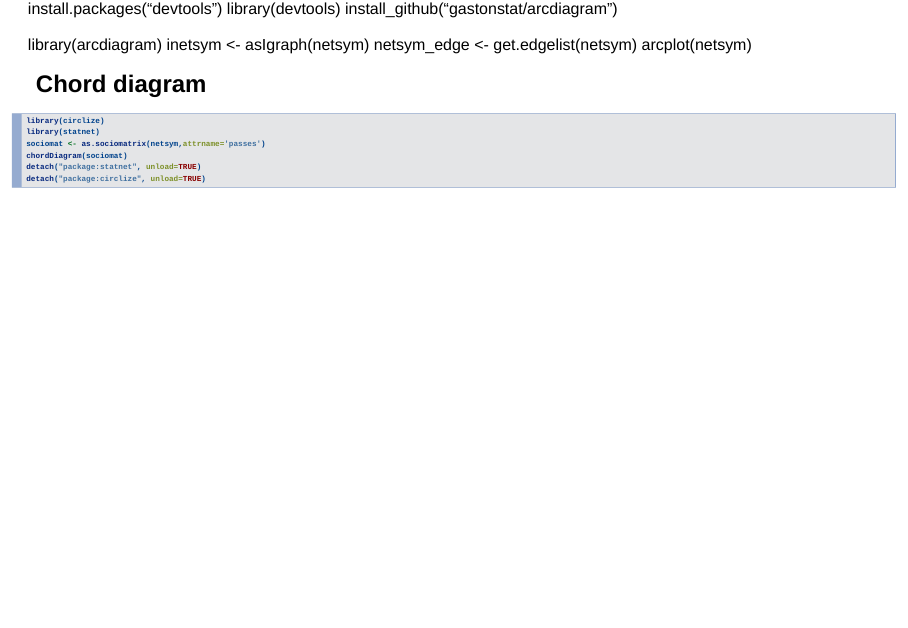
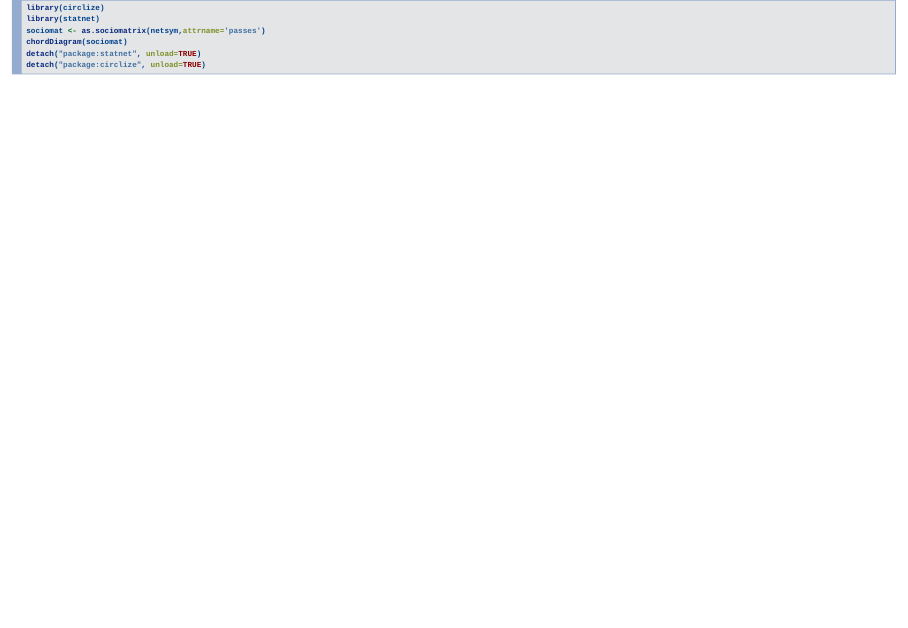
Before and after one commit to MoldovanG/NetWorkAnalisys, an R Markdown document (Project presentation.Rmd): page 11 of 17. Rendered offline with R 4.5, knitr and Pandoc, with nearby package versions; the code chunks are not run, so their results and figures are left out.

Commit message:
Removed some code from presentation

````diff
--- a/Project presentation.Rmd
+++ b/Project presentation.Rmd
@@ -305,16 +305,6 @@ saveWidget(net, "Net_test3.html")
 
 
 ```
-## Arcdiagram
-
-install.packages("devtools")
-library(devtools)
-install_github("gastonstat/arcdiagram")
-
-library(arcdiagram)
-inetsym <- asIgraph(netsym)
-netsym_edge <- get.edgelist(netsym)
-arcplot(netsym)
 
 
 ## Chord diagram
````
Also changed, not shown: Net_test2.html, Net_test3.html, Project-presentation_files/figure-slidy/unnamed-chunk-1-1.png (added), Project-presentation_files/figure-slidy/unnamed-chunk-3-1.png (added), Project-presentation_files/figure-slidy/unnamed-chunk-3-2.png (added), Project-presentation_files/figure-slidy/unnamed-chunk-4-1.png (added), Project-presentation_files/figure-slidy/unnamed-chunk-4-2.png (added), Project-presentation_files/figure-slidy/unnamed-chunk-4-3.png (added), Project-presentation_files/figure-slidy/unnamed-chunk-4-4.png (added), Project-presentation_files/figure-slidy/unnamed-chunk-4-5.png (added), Project-presentation_files/figure-slidy/unnamed-chunk-4-6.png (added), Project-presentation_files/figure-slidy/unnamed-chunk-5-1.png (added), Project-presentation_files/figure-slidy/unnamed-chunk-5-2.png (added), Project-presentation_files/figure-slidy/unnamed-chunk-5-3.png (added), 6 more files.
